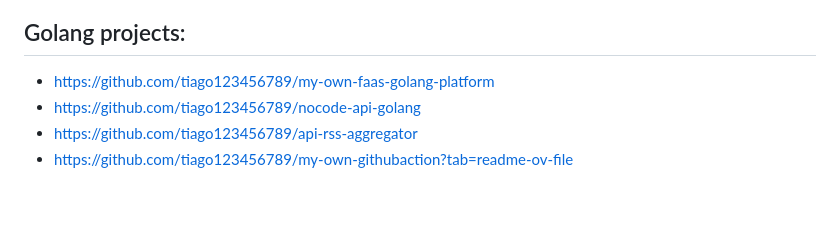
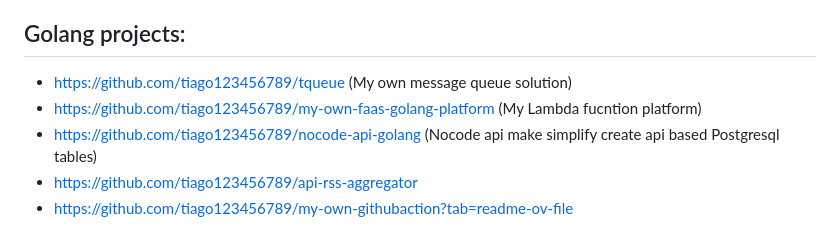
Before and after one commit to tiago123456789/tiago123456789, a Markdown page: README.md, the part around the change. Rendered like a GitHub page; blank space fills up the shorter version.

```diff
--- a/README.md
+++ b/README.md
@@ -58,8 +58,9 @@ I have been working for more than 5 years as a developer where I have consistent
 - https://github.com/tiago123456789/tool-track-websession
 
 ## Golang projects:
-- https://github.com/tiago123456789/my-own-faas-golang-platform
-- https://github.com/tiago123456789/nocode-api-golang
+- https://github.com/tiago123456789/tqueue (My own message queue solution)
+- https://github.com/tiago123456789/my-own-faas-golang-platform (My Lambda fucntion platform)
+- https://github.com/tiago123456789/nocode-api-golang (Nocode api make simplify create api based Postgresql tables)
 - https://github.com/tiago123456789/api-rss-aggregator
 - https://github.com/tiago123456789/my-own-githubaction?tab=readme-ov-file
 
```
